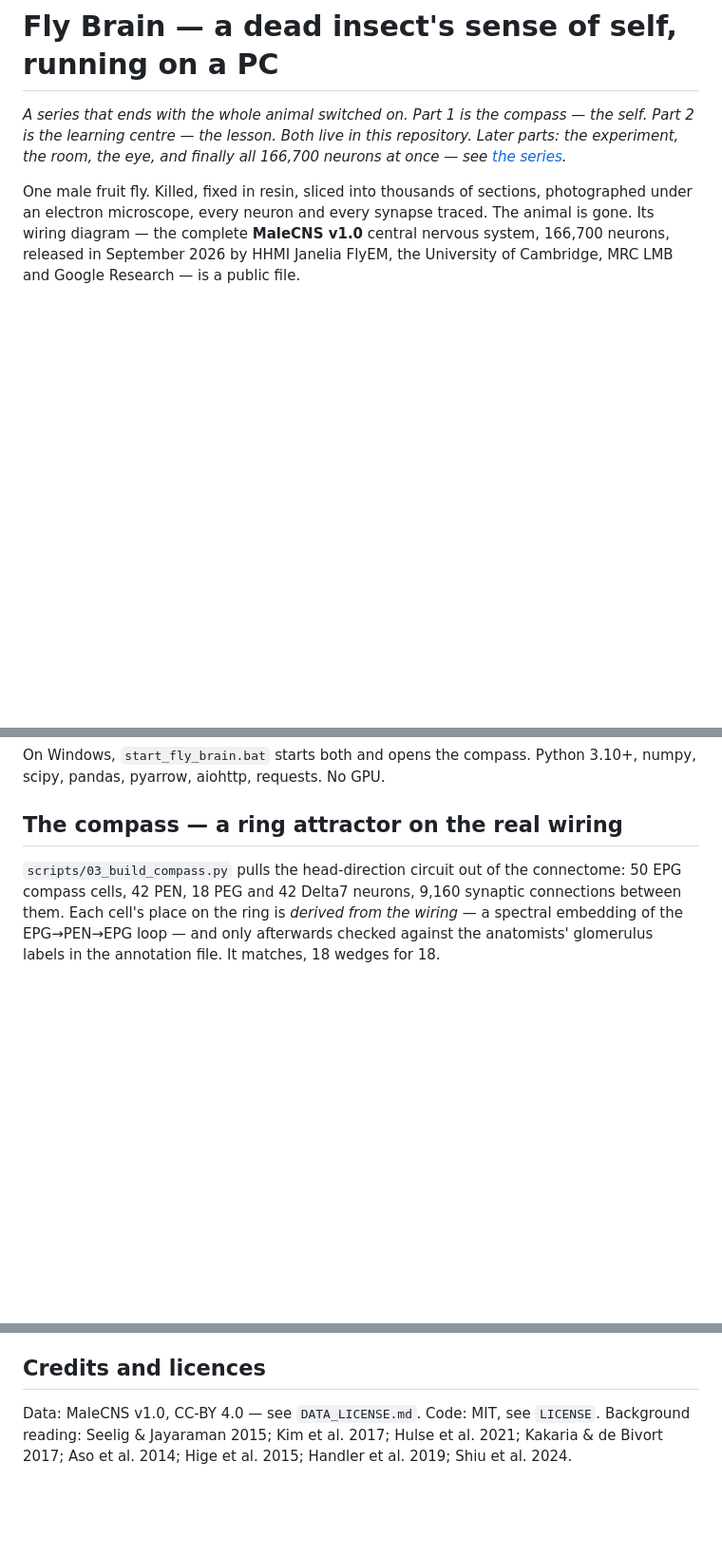
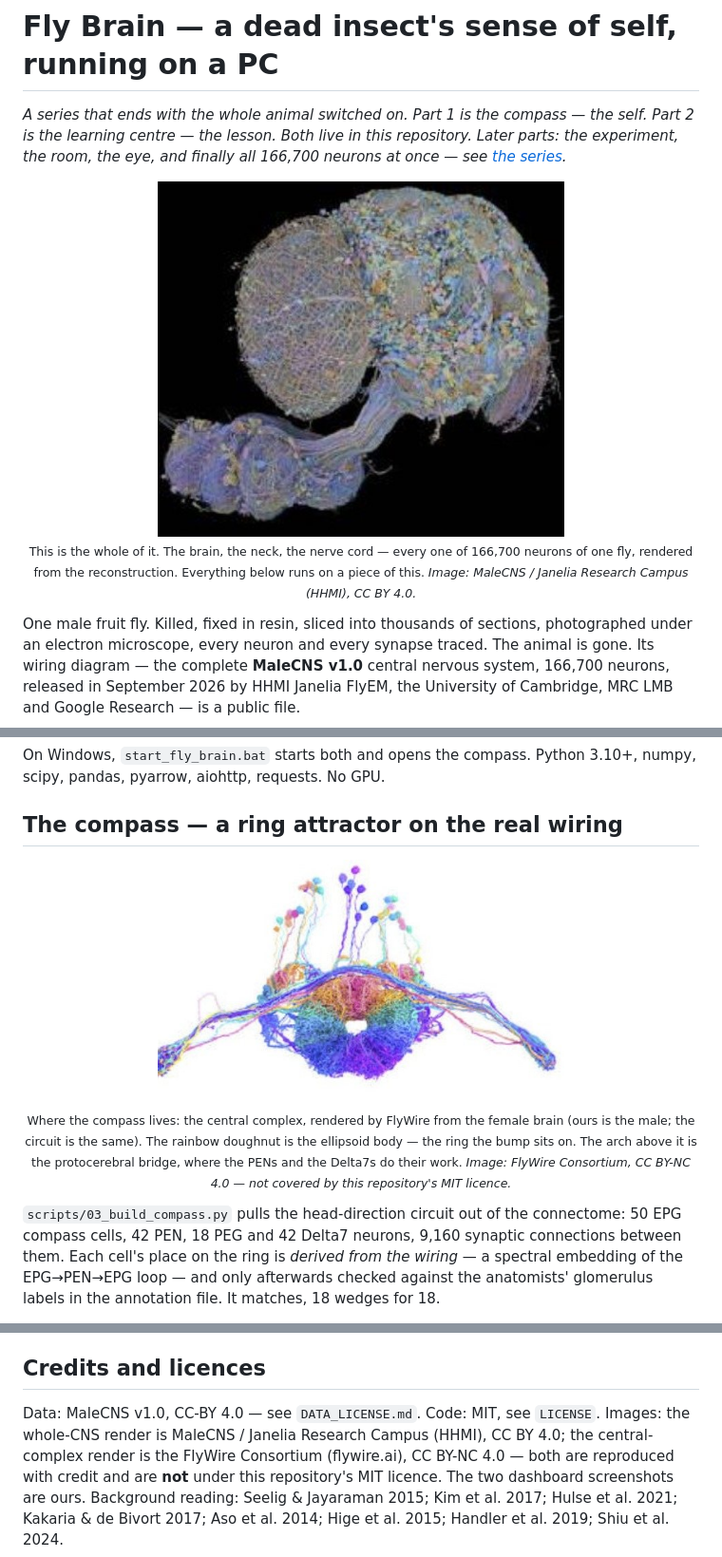
Before and after one commit to ash23x/Fly-Brain-Dashboard, a Markdown page: README.md, 3 parts joined by grey strips. Shown at 95% size. Drawn GitHub-style; pictures changed too: docs/flywire_central_complex.jpg (added), docs/malecns.jpg (added); blank space fills up the shorter version.

Commit message:
README: the whole animal at the top, the central complex where the compass lives, image credits
Co-Authored-By: Claude Fable 5.1 <noreply@anthropic.com>

Claude-Session: https://claude.ai/code/session_01HaxLEVGdmU2ns5Qcb8GDFe

```diff
--- a/README.md
+++ b/README.md
@@ -4,6 +4,12 @@
 compass — the self. Part 2 is the learning centre — the lesson. Both
 live in this repository. Later parts: the experiment, the room, the eye,
 and finally all 166,700 neurons at once — see [the series](#the-series).*
+
+<p align="center">
+  <img src="docs/malecns.jpg" width="60%" alt="The complete MaleCNS connectome: the brain and the ventral nerve cord of one male fruit fly, every neuron rendered">
+  <br>
+  <sub>This is the whole of it. The brain, the neck, the nerve cord — every one of 166,700 neurons of one fly, rendered from the reconstruction. Everything below runs on a piece of this. <i>Image: MaleCNS / Janelia Research Campus (HHMI), CC BY 4.0.</i></sub>
+</p>
 
 One male fruit fly. Killed, fixed in resin, sliced into thousands of
 sections, photographed under an electron microscope, every neuron and
@@ -85,6 +91,12 @@ On Windows, `start_fly_brain.bat` starts both and opens the compass.
 Python 3.10+, numpy, scipy, pandas, pyarrow, aiohttp, requests. No GPU.
 
 ## The compass — a ring attractor on the real wiring
+
+<p align="center">
+  <img src="docs/flywire_central_complex.jpg" width="60%" alt="The central complex of a fruit fly, rendered from the FlyWire connectome: a rainbow-coloured ring of neurons with a hole at its centre, arched over by the protocerebral bridge">
+  <br>
+  <sub>Where the compass lives: the central complex, rendered by FlyWire from the female brain (ours is the male; the circuit is the same). The rainbow doughnut is the ellipsoid body — the ring the bump sits on. The arch above it is the protocerebral bridge, where the PENs and the Delta7s do their work. <i>Image: FlyWire Consortium, CC BY-NC 4.0 — not covered by this repository's MIT licence.</i></sub>
+</p>
 
 `scripts/03_build_compass.py` pulls the head-direction circuit out of the
 connectome: 50 EPG compass cells, 42 PEN, 18 PEG and 42 Delta7 neurons,
@@ -229,6 +241,10 @@ frozen wiring as a feature extractor for real signals.
 ## Credits and licences
 
 Data: MaleCNS v1.0, CC-BY 4.0 — see `DATA_LICENSE.md`. Code: MIT, see
-`LICENSE`. Background reading: Seelig & Jayaraman 2015; Kim et al. 2017;
+`LICENSE`. Images: the whole-CNS render is MaleCNS / Janelia Research
+Campus (HHMI), CC BY 4.0; the central-complex render is the FlyWire
+Consortium (flywire.ai), CC BY-NC 4.0 — both are reproduced with credit
+and are **not** under this repository's MIT licence. The two dashboard
+screenshots are ours. Background reading: Seelig & Jayaraman 2015; Kim et al. 2017;
 Hulse et al. 2021; Kakaria & de Bivort 2017; Aso et al. 2014; Hige et al.
 2015; Handler et al. 2019; Shiu et al. 2024.
```
